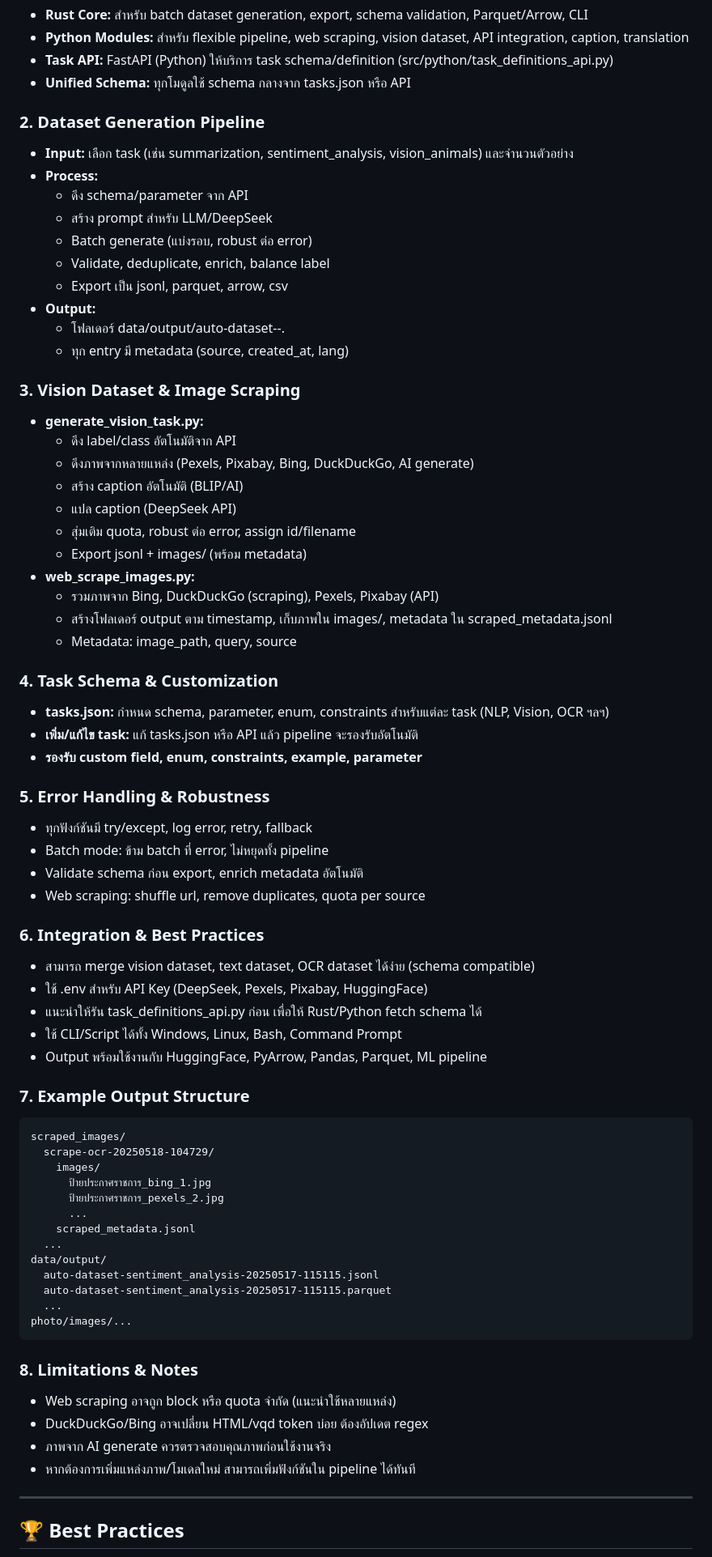
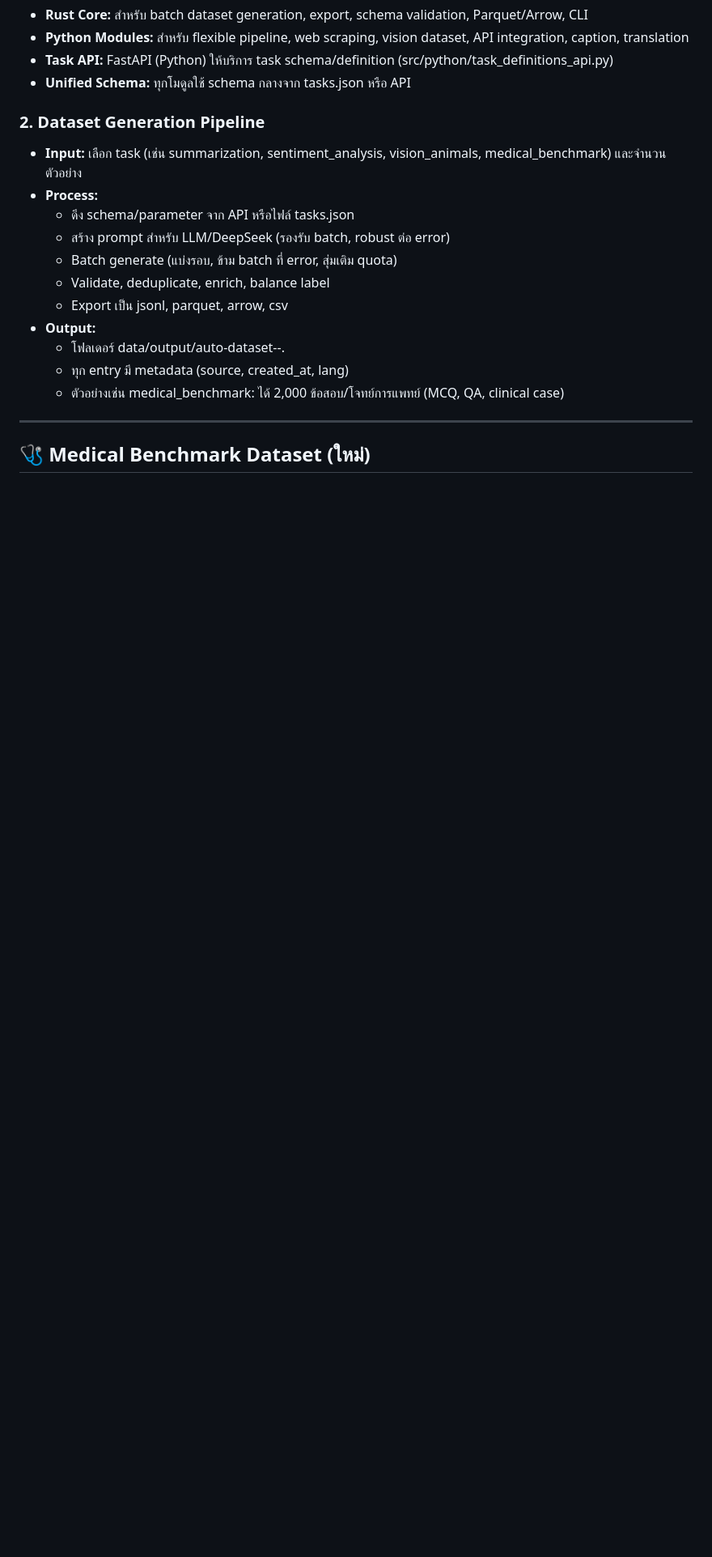
Before and after one commit to JonusNattapong/DekDataset, a Markdown page: README.md, the part around the change printed below. Shown: that part at 81% size. Drawn GitHub-style; blank space fills up the shorter version.

Commit message:
docs: Update README to include medical benchmark dataset details and examples

````diff
--- a/README.md
+++ b/README.md
@@ -195,78 +196,19 @@ PIXABAY_API_KEY=your_pixabay_api_key
 
 ### 2. Dataset Generation Pipeline
 
-- **Input:** เลือก task (เช่น summarization, sentiment_analysis, vision_animals) และจำนวนตัวอย่าง
+- **Input:** เลือก task (เช่น summarization, sentiment_analysis, vision_animals, medical_benchmark) และจำนวนตัวอย่าง
 - **Process:**
-  - ดึง schema/parameter จาก API
-  - สร้าง prompt สำหรับ LLM/DeepSeek
-  - Batch generate (แบ่งรอบ, robust ต่อ error)
+  - ดึง schema/parameter จาก API หรือไฟล์ tasks.json
+  - สร้าง prompt สำหรับ LLM/DeepSeek (รองรับ batch, robust ต่อ error)
+  - Batch generate (แบ่งรอบ, ข้าม batch ที่ error, สุ่มเติม quota)
   - Validate, deduplicate, enrich, balance label
   - Export เป็น jsonl, parquet, arrow, csv
 - **Output:**
   - โฟลเดอร์ data/output/auto-dataset-<task>-<timestamp>.<ext>
   - ทุก entry มี metadata (source, created_at, lang)
-
-### 3. Vision Dataset & Image Scraping
-
-- **generate_vision_task.py:**
-  - ดึง label/class อัตโนมัติจาก API
-  - ดึงภาพจากหลายแหล่ง (Pexels, Pixabay, Bing, DuckDuckGo, AI generate)
-  - สร้าง caption อัตโนมัติ (BLIP/AI)
-  - แปล caption (DeepSeek API)
-  - สุ่มเติม quota, robust ต่อ error, assign id/filename
-  - Export jsonl + images/ (พร้อม metadata)
-- **web_scrape_images.py:**
-  - รวมภาพจาก Bing, DuckDuckGo (scraping), Pexels, Pixabay (API)
-  - สร้างโฟลเดอร์ output ตาม timestamp, เก็บภาพใน images/, metadata ใน scraped_metadata.jsonl
-  - Metadata: image_path, query, source
-
-### 4. Task Schema & Customization
-
-- **tasks.json:** กำหนด schema, parameter, enum, constraints สำหรับแต่ละ task (NLP, Vision, OCR ฯลฯ)
-- **เพิ่ม/แก้ไข task:** แก้ tasks.json หรือ API แล้ว pipeline จะรองรับอัตโนมัติ
-- **รองรับ custom field, enum, constraints, example, parameter**
-
-### 5. Error Handling & Robustness
-
-- ทุกฟังก์ชันมี try/except, log error, retry, fallback
-- Batch mode: ข้าม batch ที่ error, ไม่หยุดทั้ง pipeline
-- Validate schema ก่อน export, enrich metadata อัตโนมัติ
-- Web scraping: shuffle url, remove duplicates, quota per source
-
-### 6. Integration & Best Practices
-
-- สามารถ merge vision dataset, text dataset, OCR dataset ได้ง่าย (schema compatible)
-- ใช้ .env สำหรับ API Key (DeepSeek, Pexels, Pixabay, HuggingFace)
-- แนะนำให้รัน task_definitions_api.py ก่อน เพื่อให้ Rust/Python fetch schema ได้
-- ใช้ CLI/Script ได้ทั้ง Windows, Linux, Bash, Command Prompt
-- Output พร้อมใช้งานกับ HuggingFace, PyArrow, Pandas, Parquet, ML pipeline
-
-### 7. Example Output Structure
-
-```text
-scraped_images/
-  scrape-ocr-20250518-104729/
-    images/
-      ป้ายประกาศราชการ_bing_1.jpg
-      ป้ายประกาศราชการ_pexels_2.jpg
-      ...
-    scraped_metadata.jsonl
-  ...
-data/output/
-  auto-dataset-sentiment_analysis-20250517-115115.jsonl
-  auto-dataset-sentiment_analysis-20250517-115115.parquet
-  ...
-photo/images/...
-```
-
-### 8. Limitations & Notes
-
-- Web scraping อาจถูก block หรือ quota จำกัด (แนะนำใช้หลายแหล่ง)
-- DuckDuckGo/Bing อาจเปลี่ยน HTML/vqd token บ่อย ต้องอัปเดต regex
-- ภาพจาก AI generate ควรตรวจสอบคุณภาพก่อนใช้งานจริง
-- หากต้องการเพิ่มแหล่งภาพ/โมเดลใหม่ สามารถเพิ่มฟังก์ชันใน pipeline ได้ทันที
+  - ตัวอย่างเช่น medical_benchmark: ได้ 2,000 ข้อสอบ/โจทย์การแพทย์ (MCQ, QA, clinical case)
 
 ---
 
-## 🏆 Best Practices
+## 🩺 Medical Benchmark Dataset (ใหม่)
 
````
Also changed, not shown: other parts of README.md (+12 -28 lines).
